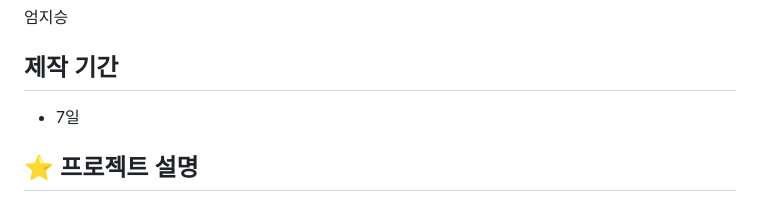
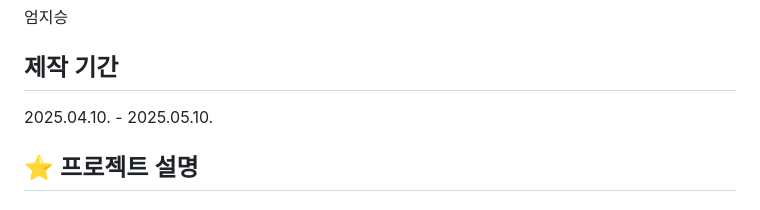
Before and after one commit to userUmji/KoreaLegalAidCorporation, a Markdown page: README.md, the part around the change. Drawn GitHub-style.

```diff
--- a/README.md
+++ b/README.md
@@ -4,7 +4,7 @@
 엄지승
 
 ## 제작 기간
-- 7일
+2025.04.10. - 2025.05.10.
 
 ## ⭐️ 프로젝트 설명
 
```
